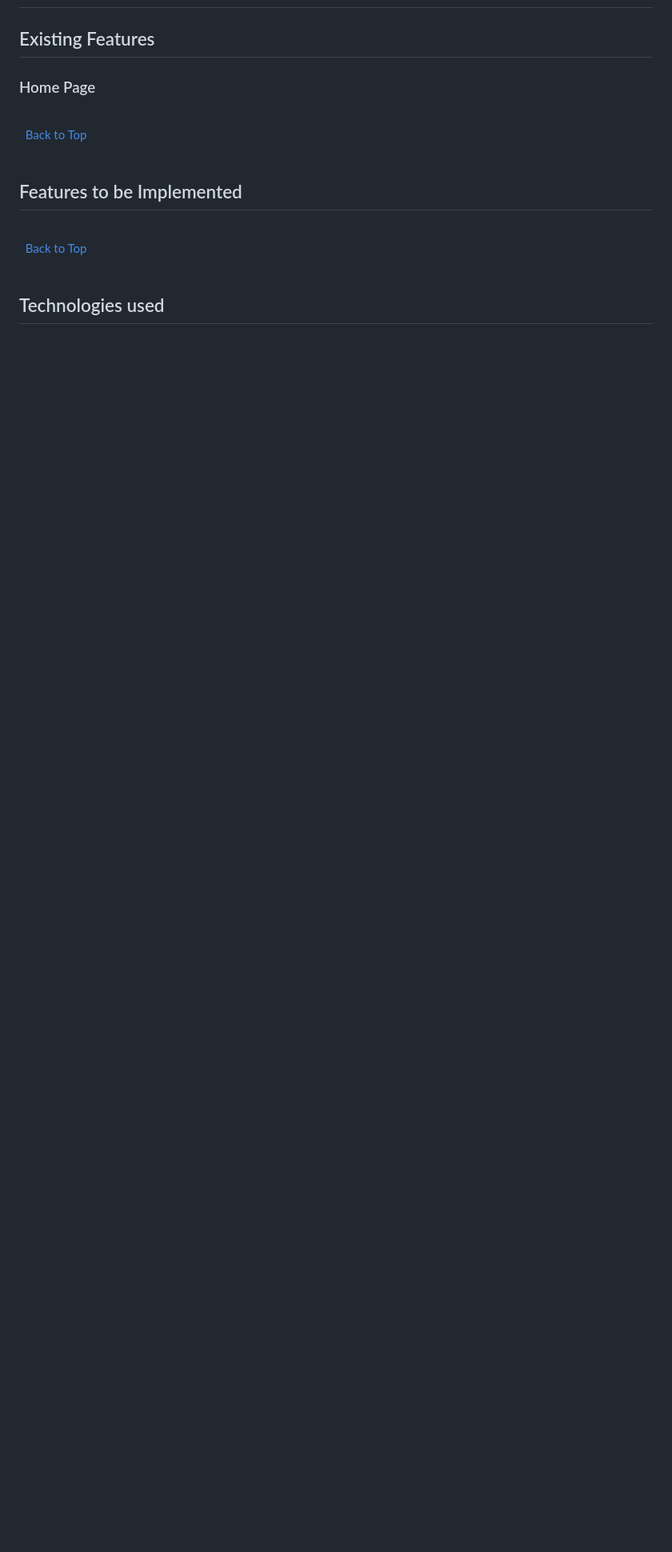
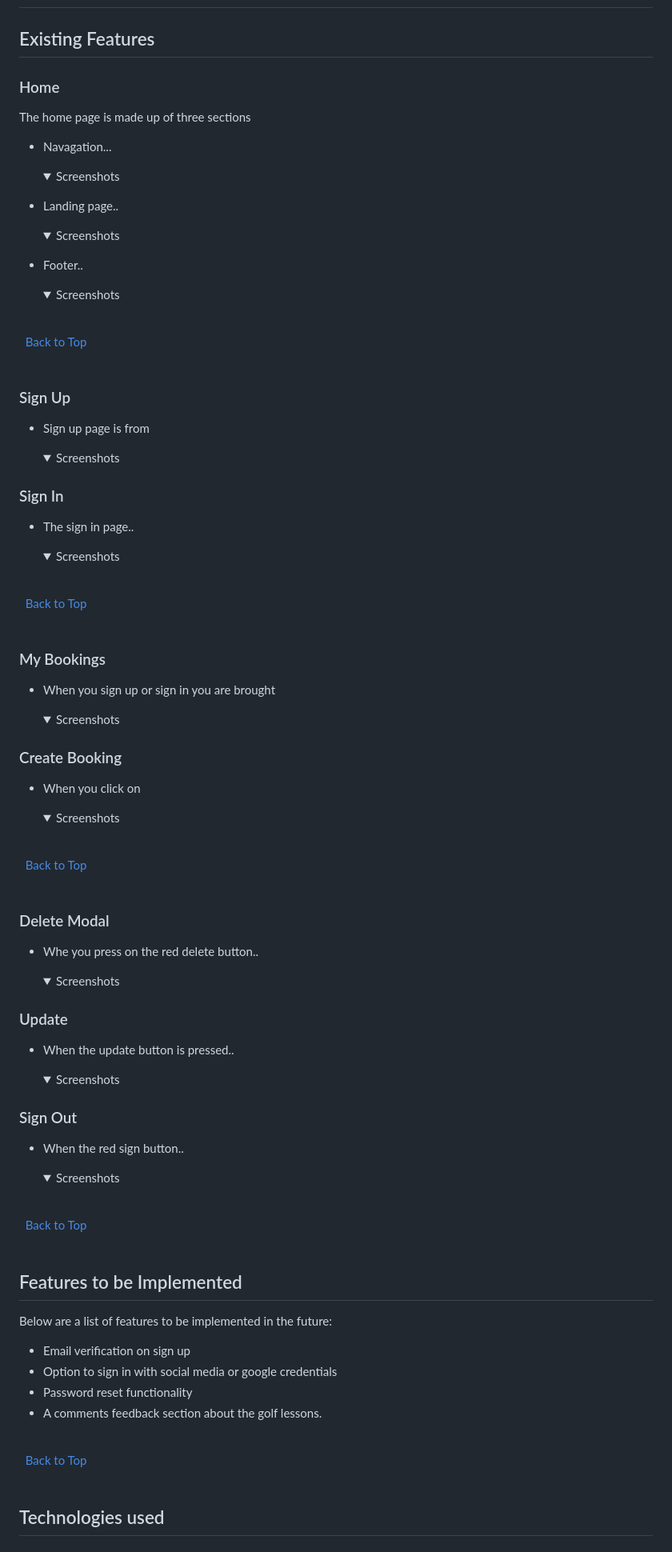
Before and after one commit to KevinFlanagan7/PP4-booking-system, a Markdown page: README.md, the part around one of its changes. Shown at 80% size. Drawn GitHub-style; folded sections open; blank space fills up the shorter version.

Commit message:
Add headings and content to feature section of Readme.

```diff
--- a/README.md
+++ b/README.md
@@ -280,7 +290,81 @@ The Github projects tool was used to implement Agile development practices effic
 
 ## Existing Features
 
-### Home Page
+### Home
+
+The home page is made up of three sections
+
+- Navagation...
+
+    <details><summary>Screenshots</summary>
+
+- Landing page..
+
+    <details><summary>Screenshots</summary>
+
+- Footer..
+
+    <details><summary>Screenshots</summary>
+
+\
+&nbsp;
+[Back to Top](#table-of-contents)
+\
+&nbsp;
+
+### Sign Up
+
+- Sign up page is from
+
+    <details><summary>Screenshots</summary>
+
+### Sign In
+
+- The sign in page..
+
+    <details><summary>Screenshots</summary>
+
+\
+&nbsp;
+[Back to Top](#table-of-contents)
+\
+&nbsp;
+
+### My Bookings
+
+- When you sign up or sign in you are brought
+
+    <details><summary>Screenshots</summary>
+
+### Create Booking
+
+- When you click on
+
+    <details><summary>Screenshots</summary>
+
+\
+&nbsp;
+[Back to Top](#table-of-contents)
+\
+&nbsp;
+
+### Delete Modal
+
+- Whe you press on the red delete button..
+
+    <details><summary>Screenshots</summary>
+
+### Update
+
+- When the update button is pressed..
+
+    <details><summary>Screenshots</summary>
+
+### Sign Out
+
+- When the red sign button..
+
+    <details><summary>Screenshots</summary>
 
 \
 &nbsp;
@@ -290,6 +374,12 @@ The Github projects tool was used to implement Agile development practices effic
 
 ## Features to be Implemented
 
+Below are a list of features to be implemented in the future:
+
+- Email verification on sign up
+- Option to sign in with social media or google credentials
+- Password reset functionality
+- A comments feedback section about the golf lessons.
 
 \
 &nbsp;
```
Also changed, not shown: other parts of README.md (+49 -9 lines).
